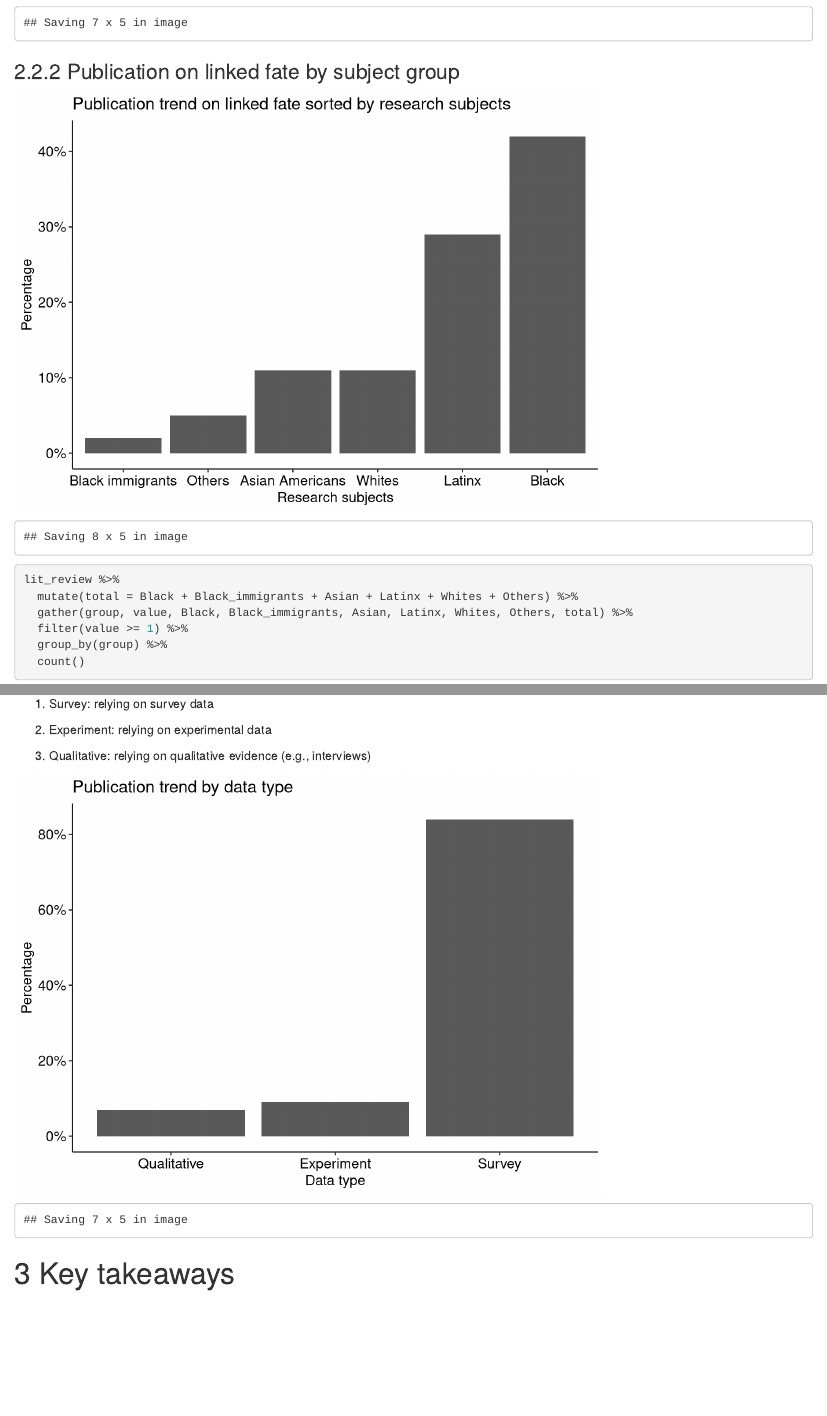
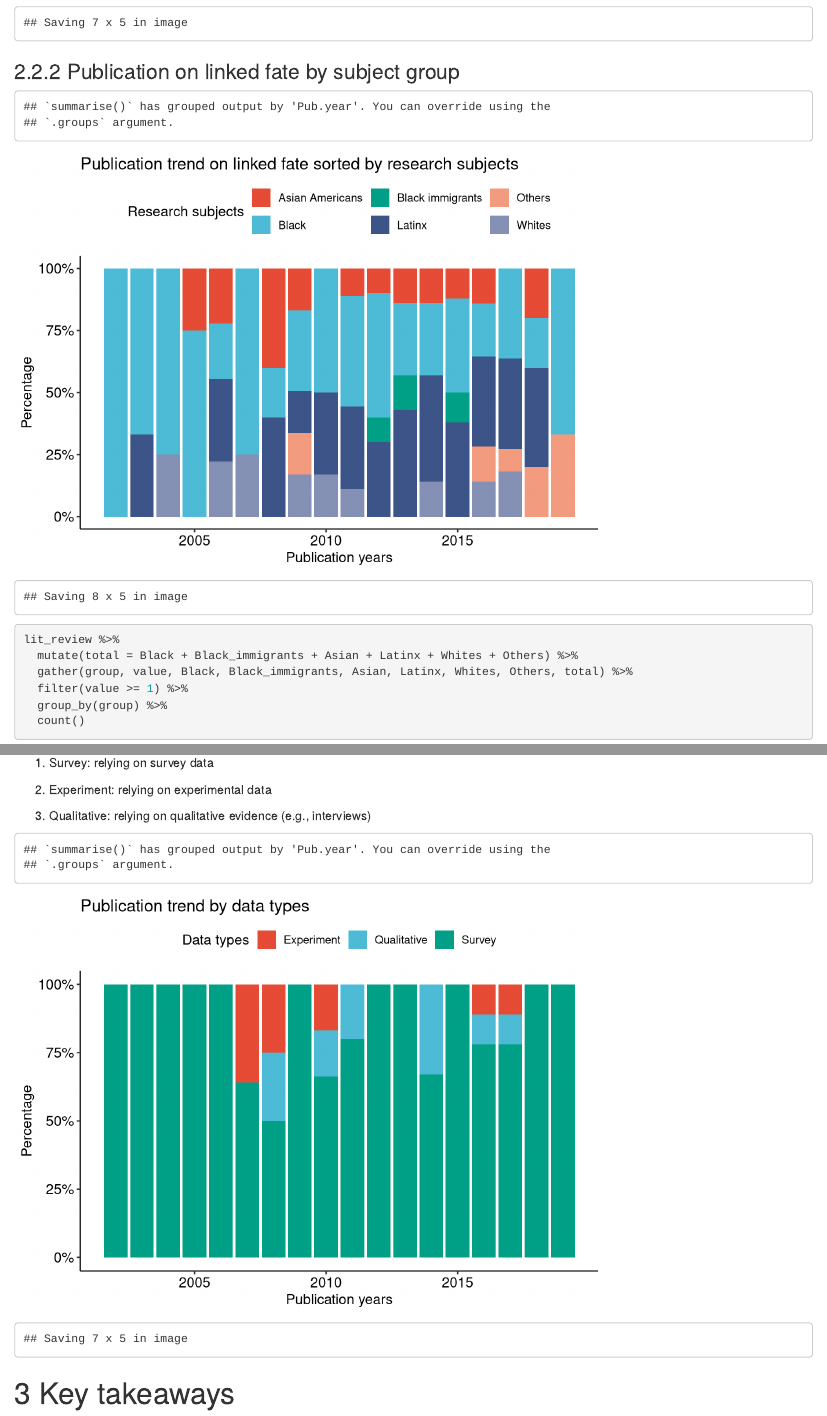
Before and after one commit to jaeyk/linked_fate_review, an R Markdown document (code/01_analysis.Rmd): the page in a window 1100 px wide, from 1750 px down, and a second part further down, joined at a grey line. Rendered offline with R 4.5, knitr and Pandoc, with nearby package versions.

Commit message:
changed to stacked bar plots

````diff
--- a/code/01_analysis.Rmd
+++ b/code/01_analysis.Rmd
@@ -116,19 +119,23 @@ ggsave("/home/jae/linked_fate_review/output/pub_trend.png", width = 7)
 lit_review %>%
   gather(group, value, Black, Black_immigrants, Asian, Latinx, Whites, Others) %>%
   filter(value == 1) %>%
-  group_by(group) %>%
+  group_by(Pub.year, group) %>%
   dplyr::summarize(n = n()) %>%
   mutate(prop = n / sum(n),
-         prop = round(prop,2),
-         group = recode(group,
+         prop = round(prop,2)) %>%
+  mutate(group = recode(group,
                         'Black_immigrants' = "Black immigrants",
                         'Asian' = 'Asian Americans')) %>%
-  ggplot(aes(x = fct_reorder(group, prop), y = prop)) +
-  geom_col() +
-  labs(title = "Publication trend on linked fate sorted by research subjects",
-    x = "Research subjects", y = "Percentage") +
-  scale_y_continuous(labels = scales::percent_format(accuracy = 1)) +
-  theme_pubr()
+  filter(Pub.year >= 2002) %>%
+  ggplot(aes(x = Pub.year, y = prop, fill = group)) +
+    geom_col(position = "fill") +
+    labs(title = "Publication trend on linked fate sorted by research subjects",
+      x = "Publication years", y = "Percentage",
+      fill = "Research subjects") +
+    scale_x_continuous(breaks= c(2000, 2005, 2010, 2015)) +
+    scale_y_continuous(labels = scales::percent_format(accuracy = 1)) +
+    theme_pubr() +
+    scale_fill_npg()
 
 ggsave("/home/jae/linked_fate_review/output/pub_trend_sub_groups.png", width = 8)
 
@@ -186,17 +193,20 @@ Note that these counts are not mutually exclusive. For instance, some studies us
 lit_review %>%
   gather(data_types, values, Survey, Experiment, Qualitative) %>%
   filter(values == 1) %>%
-  group_by(data_types) %>%
+  group_by(Pub.year, data_types) %>%
   dplyr::summarize(n = n()) %>%
   mutate(prop = n / sum(n),
          prop = round(prop,2)) %>%
-  ggplot(aes(x = fct_reorder(data_types, prop), y = prop)) +
-  geom_col() +
-  scale_color_npg() +
-  labs(title = "Publication trend by data type",
-    x = "Data type", y = "Percentage") +
-  scale_y_continuous(labels = scales::percent_format(accuracy = 1)) +
-  theme_pubr()
+  filter(Pub.year >= 2002) %>%
+  ggplot(aes(x = Pub.year, y = prop, fill = data_types)) +
+    geom_col(position = "fill") +
+    labs(title = "Publication trend by data types",
+      x = "Publication years", y = "Percentage",
+      fill = "Data types") +
+    scale_x_continuous(breaks= c(2000, 2005, 2010, 2015)) +
+    scale_y_continuous(labels = scales::percent_format(accuracy = 1)) +
+    theme_pubr() +
+    scale_fill_npg()
 
 ggsave("/home/jae/linked_fate_review/output/pub_trend_data_types.png")
 ```
````
Also changed, not shown: output/pub_trend.png, output/pub_trend_data_types.png, output/pub_trend_journals.png, output/pub_trend_sub_groups.png, code/01_analysis.Rmd (9 more changed lines).
